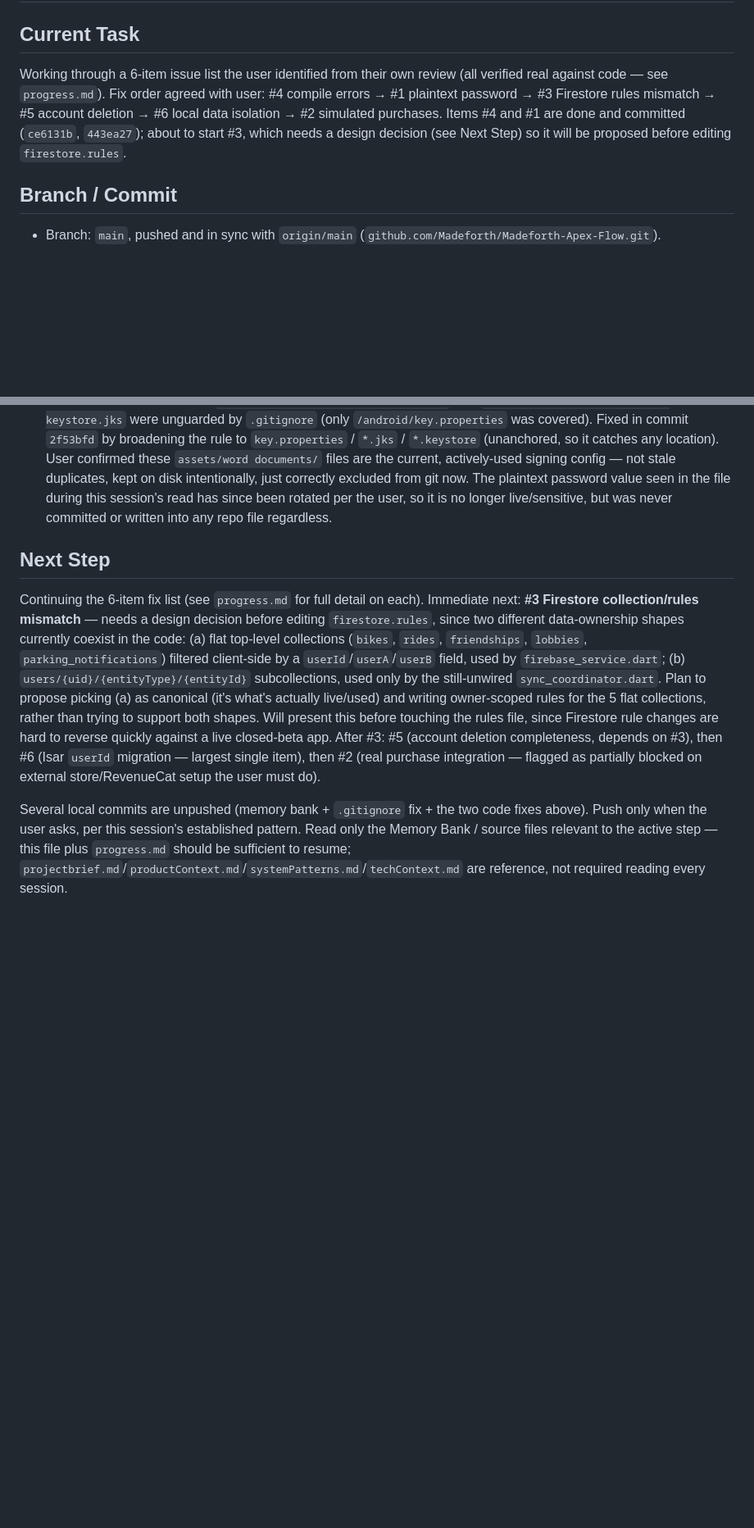
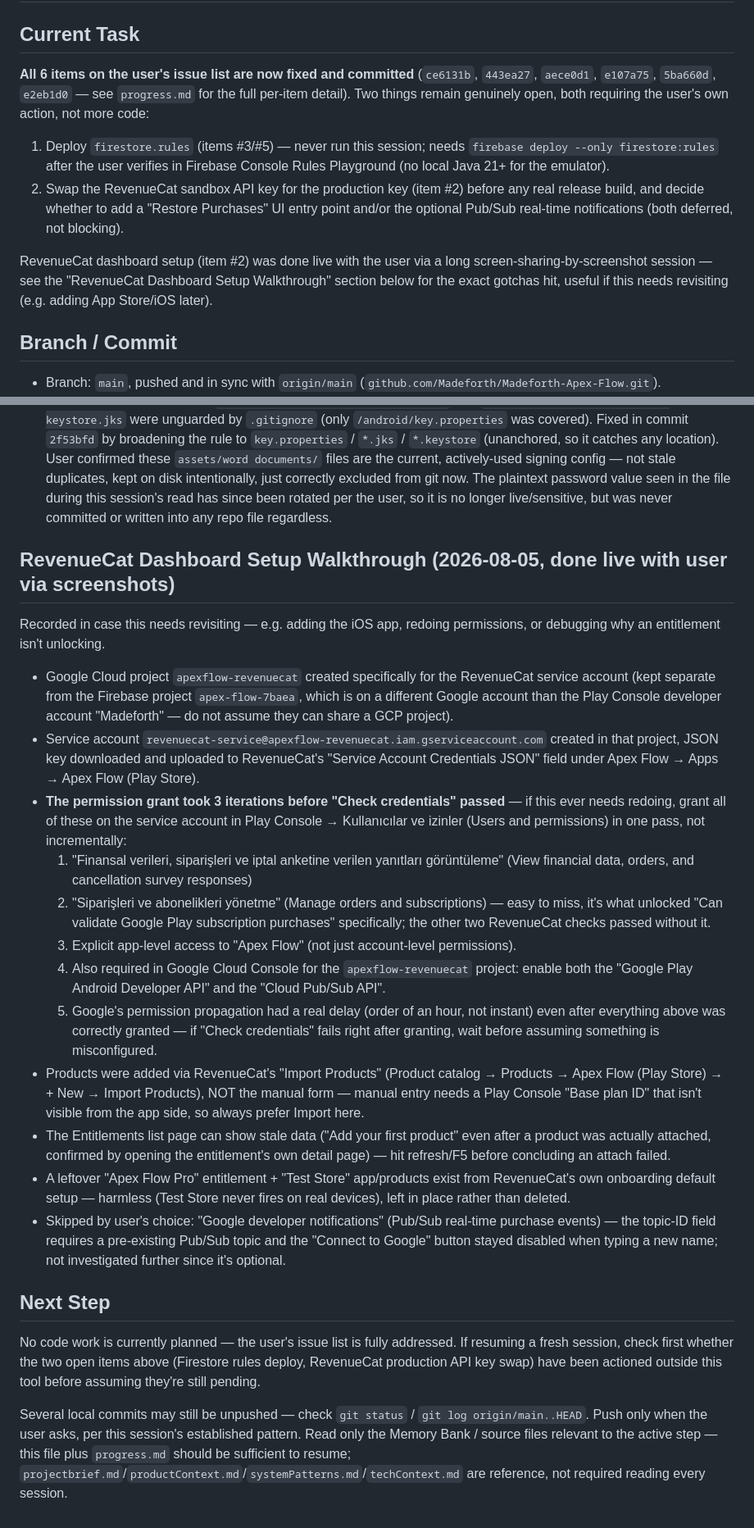
Before and after one commit to Madeforth/Madeforth-Apex-Flow, a Markdown page: memory-bank/activeContext.md, 2 parts joined by grey strips. Shown at 82% size. Rendered like a GitHub page; blank space fills up the shorter version.

Commit message:
docs: log #2 RevenueCat integration fix and full 6-item list completion

```diff
--- a/memory-bank/activeContext.md
+++ b/memory-bank/activeContext.md
@@ -1,7 +1,11 @@
 # Active Context
 
 ## Current Task
-Working through a 6-item issue list the user identified from their own review (all verified real against code — see `progress.md`). Fix order agreed with user: #4 compile errors → #1 plaintext password → #3 Firestore rules mismatch → #5 account deletion → #6 local data isolation → #2 simulated purchases. Items #4 and #1 are done and committed (`ce6131b`, `443ea27`); about to start #3, which needs a design decision (see Next Step) so it will be proposed before editing `firestore.rules`.
+**All 6 items on the user's issue list are now fixed and committed** (`ce6131b`, `443ea27`, `aece0d1`, `e107a75`, `5ba660d`, `e2eb1d0` — see `progress.md` for the full per-item detail). Two things remain genuinely open, both requiring the user's own action, not more code:
+1. Deploy `firestore.rules` (items #3/#5) — never run this session; needs `firebase deploy --only firestore:rules` after the user verifies in Firebase Console Rules Playground (no local Java 21+ for the emulator).
+2. Swap the RevenueCat sandbox API key for the production key (item #2) before any real release build, and decide whether to add a "Restore Purchases" UI entry point and/or the optional Pub/Sub real-time notifications (both deferred, not blocking).
+
+RevenueCat dashboard setup (item #2) was done live with the user via a long screen-sharing-by-screenshot session — see the "RevenueCat Dashboard Setup Walkthrough" section below for the exact gotchas hit, useful if this needs revisiting (e.g. adding App Store/iOS later).
 
 ## Branch / Commit
 - Branch: `main`, pushed and in sync with `origin/main` (`github.com/Madeforth/Madeforth-Apex-Flow.git`).
@@ -41,9 +45,23 @@ Updated dangling references: `docs/README.md` reading order and root `README.md`
 - Committed and pushed `CLAUDE.md`, `.github/workflows/closed-test-deploy.yml`, `docs/google_closed_testing.md`, `distribution/whatsnew/*` (`faa045d`) — these were pre-existing untracked files from the user's in-progress Closed Beta release setup, now version-controlled.
 - **Security finding, resolved**: `assets/word documents/key.properties` and `assets/word documents/upload-keystore.jks` were unguarded by `.gitignore` (only `/android/key.properties` was covered). Fixed in commit `2f53bfd` by broadening the rule to `key.properties` / `*.jks` / `*.keystore` (unanchored, so it catches any location). User confirmed these `assets/word documents/` files are the current, actively-used signing config — not stale duplicates, kept on disk intentionally, just correctly excluded from git now. The plaintext password value seen in the file during this session's read has since been rotated per the user, so it is no longer live/sensitive, but was never committed or written into any repo file regardless.
 
+## RevenueCat Dashboard Setup Walkthrough (2026-08-05, done live with user via screenshots)
+Recorded in case this needs revisiting — e.g. adding the iOS app, redoing permissions, or debugging why an entitlement isn't unlocking.
+- Google Cloud project `apexflow-revenuecat` created specifically for the RevenueCat service account (kept separate from the Firebase project `apex-flow-7baea`, which is on a different Google account than the Play Console developer account "Madeforth" — do not assume they can share a GCP project).
+- Service account `revenuecat-service@apexflow-revenuecat.iam.gserviceaccount.com` created in that project, JSON key downloaded and uploaded to RevenueCat's "Service Account Credentials JSON" field under Apex Flow → Apps → Apex Flow (Play Store).
+- **The permission grant took 3 iterations before "Check credentials" passed** — if this ever needs redoing, grant all of these on the service account in Play Console → Kullanıcılar ve izinler (Users and permissions) in one pass, not incrementally:
+  1. "Finansal verileri, siparişleri ve iptal anketine verilen yanıtları görüntüleme" (View financial data, orders, and cancellation survey responses)
+  2. "Siparişleri ve abonelikleri yönetme" (Manage orders and subscriptions) — easy to miss, it's what unlocked "Can validate Google Play subscription purchases" specifically; the other two RevenueCat checks passed without it.
+  3. Explicit app-level access to "Apex Flow" (not just account-level permissions).
+  4. Also required in Google Cloud Console for the `apexflow-revenuecat` project: enable both the "Google Play Android Developer API" and the "Cloud Pub/Sub API".
+  5. Google's permission propagation had a real delay (order of an hour, not instant) even after everything above was correctly granted — if "Check credentials" fails right after granting, wait before assuming something is misconfigured.
+- Products were added via RevenueCat's "Import Products" (Product catalog → Products → Apex Flow (Play Store) → + New → Import Products), NOT the manual form — manual entry needs a Play Console "Base plan ID" that isn't visible from the app side, so always prefer Import here.
+- The Entitlements list page can show stale data ("Add your first product" even after a product was actually attached, confirmed by opening the entitlement's own detail page) — hit refresh/F5 before concluding an attach failed.
+- A leftover "Apex Flow Pro" entitlement + "Test Store" app/products exist from RevenueCat's own onboarding default setup — harmless (Test Store never fires on real devices), left in place rather than deleted.
+- Skipped by user's choice: "Google developer notifications" (Pub/Sub real-time purchase events) — the topic-ID field requires a pre-existing Pub/Sub topic and the "Connect to Google" button stayed disabled when typing a new name; not investigated further since it's optional.
+
 ## Next Step
-Continuing the 6-item fix list (see `progress.md` for full detail on each). Immediate next: **#3 Firestore collection/rules mismatch** — needs a design decision before editing `firestore.rules`, since two different data-ownership shapes currently coexist in the code: (a) flat top-level collections (`bikes`, `rides`, `friendships`, `lobbies`, `parking_notifications`) filtered client-side by a `userId`/`userA`/`userB` field, used by `firebase_service.dart`; (b) `users/{uid}/{entityType}/{entityId}` subcollections, used only by the still-unwired `sync_coordinator.dart`. Plan to propose picking (a) as canonical (it's what's actually live/used) and writing owner-scoped rules for the 5 flat collections, rather than trying to support both shapes. Will present this before touching the rules file, since Firestore rule changes are hard to reverse quickly against a live closed-beta app.
-After #3: #5 (account deletion completeness, depends on #3), then #6 (Isar `userId` migration — largest single item), then #2 (real purchase integration — flagged as partially blocked on external store/RevenueCat setup the user must do).
+No code work is currently planned — the user's issue list is fully addressed. If resuming a fresh session, check first whether the two open items above (Firestore rules deploy, RevenueCat production API key swap) have been actioned outside this tool before assuming they're still pending.
 
-Several local commits are unpushed (memory bank + `.gitignore` fix + the two code fixes above). Push only when the user asks, per this session's established pattern.
+Several local commits may still be unpushed — check `git status` / `git log origin/main..HEAD`. Push only when the user asks, per this session's established pattern.
 Read only the Memory Bank / source files relevant to the active step — this file plus `progress.md` should be sufficient to resume; `projectbrief.md`/`productContext.md`/`systemPatterns.md`/`techContext.md` are reference, not required reading every session.
```
Also changed, not shown: memory-bank/progress.md (+5 -1 lines).
